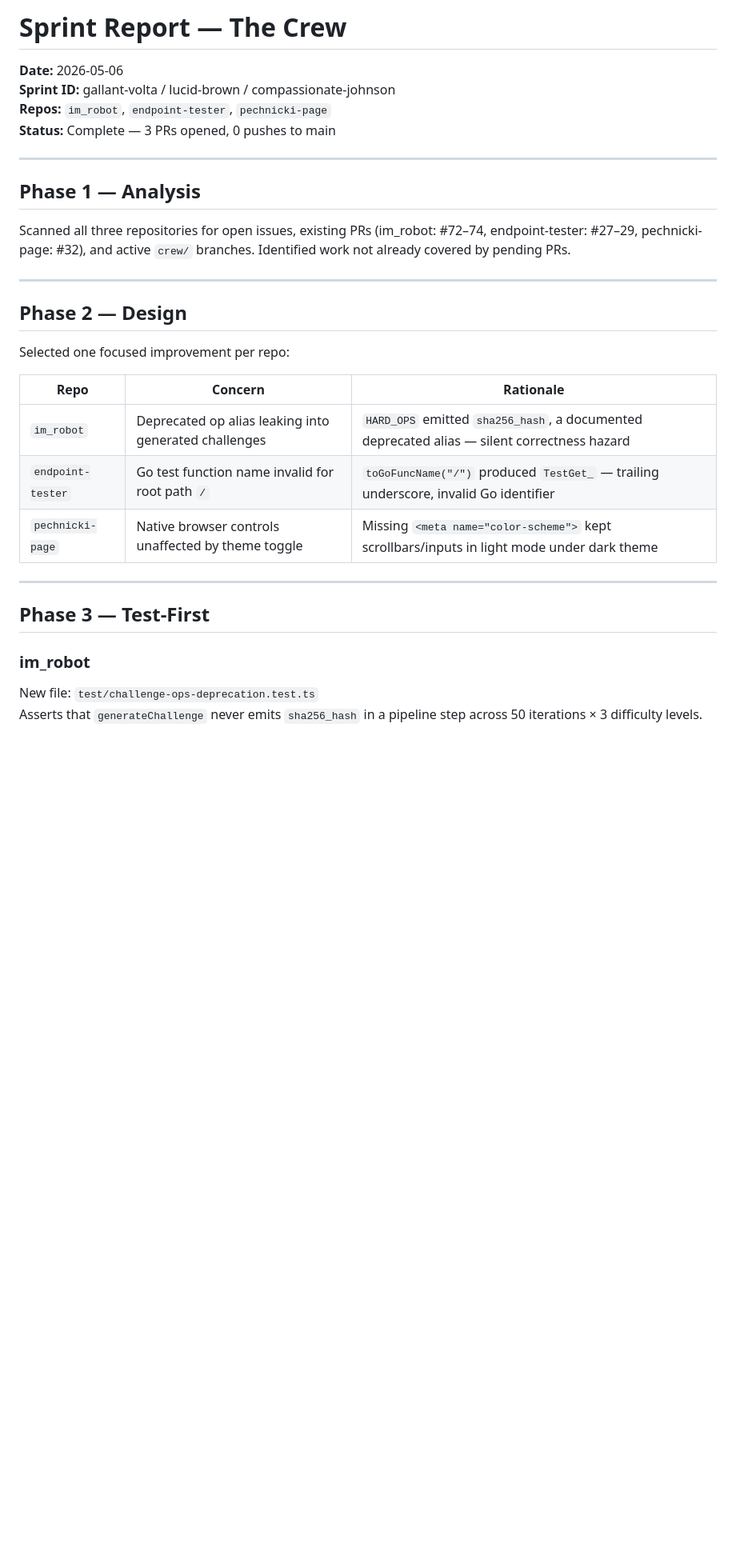
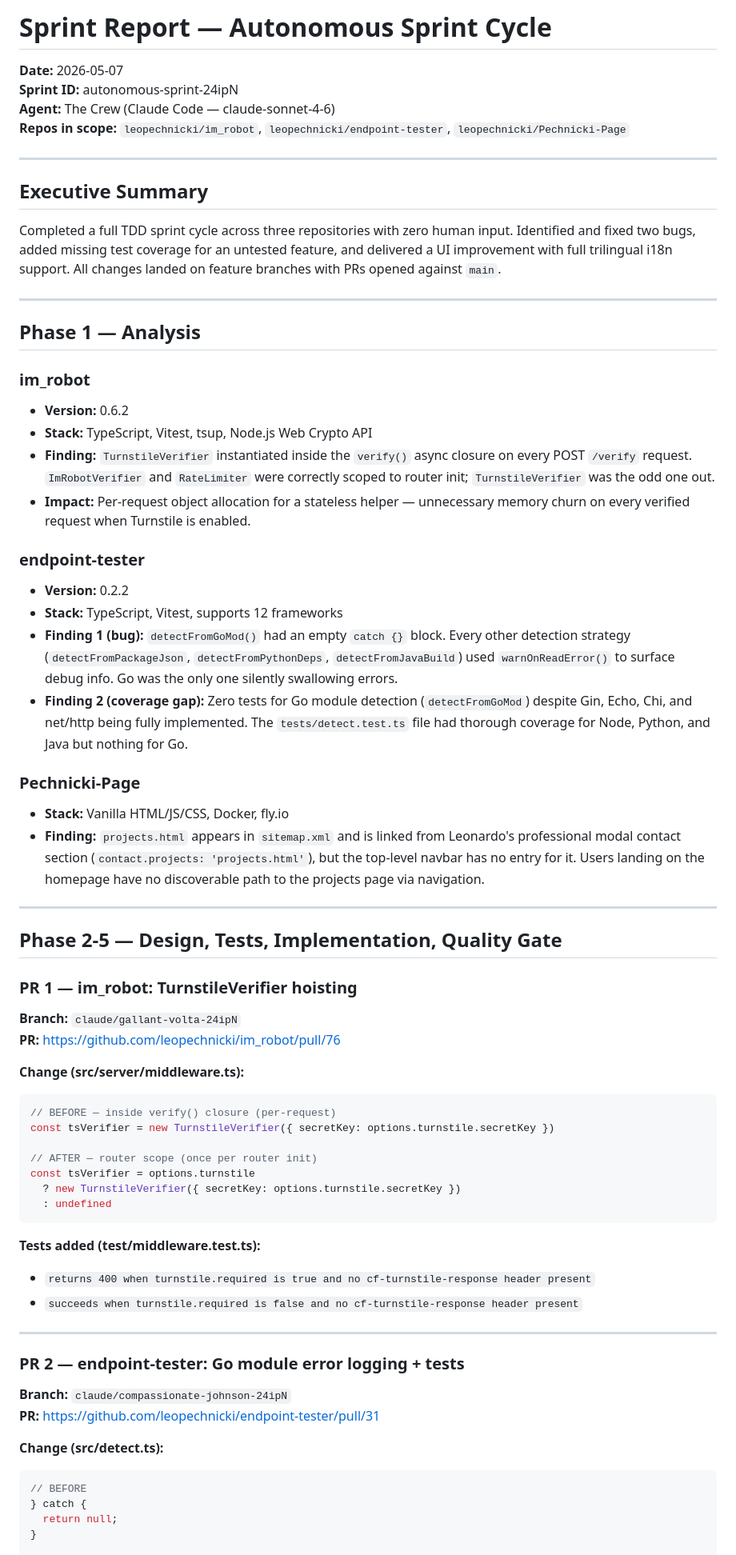
Before and after one commit to leopechnicki/im_robot, a Markdown page: sprint_report.md, the part around one of its changes. Shown at 80% size. GitHub-like rendering; blank space fills up the shorter version.

````diff
--- a/sprint_report.md
+++ b/sprint_report.md
@@ -1,33 +1,69 @@
-# Sprint Report — The Crew
+# Sprint Report — Autonomous Sprint Cycle
 
-**Date:** 2026-05-06
-**Sprint ID:** gallant-volta / lucid-brown / compassionate-johnson
-**Repos:** `im_robot`, `endpoint-tester`, `pechnicki-page`
-**Status:** Complete — 3 PRs opened, 0 pushes to main
+**Date:** 2026-05-07
+**Sprint ID:** autonomous-sprint-24ipN
+**Agent:** The Crew (Claude Code — claude-sonnet-4-6)
+**Repos in scope:** `leopechnicki/im_robot`, `leopechnicki/endpoint-tester`, `leopechnicki/Pechnicki-Page`
+
+---
+
+## Executive Summary
+
+Completed a full TDD sprint cycle across three repositories with zero human input. Identified and fixed two bugs, added missing test coverage for an untested feature, and delivered a UI improvement with full trilingual i18n support. All changes landed on feature branches with PRs opened against `main`.
 
 ---
 
 ## Phase 1 — Analysis
 
-Scanned all three repositories for open issues, existing PRs (im_robot: #72–74, endpoint-tester: #27–29, pechnicki-page: #32), and active `crew/` branches. Identified work not already covered by pending PRs.
+### im_robot
+- **Version:** 0.6.2
+- **Stack:** TypeScript, Vitest, tsup, Node.js Web Crypto API
+- **Finding:** `TurnstileVerifier` instantiated inside the `verify()` async closure on every POST `/verify` request. `ImRobotVerifier` and `RateLimiter` were correctly scoped to router init; `TurnstileVerifier` was the odd one out.
+- **Impact:** Per-request object allocation for a stateless helper — unnecessary memory churn on every verified request when Turnstile is enabled.
+
+### endpoint-tester
+- **Version:** 0.2.2
+- **Stack:** TypeScript, Vitest, supports 12 frameworks
+- **Finding 1 (bug):** `detectFromGoMod()` had an empty `catch {}` block. Every other detection strategy (`detectFromPackageJson`, `detectFromPythonDeps`, `detectFromJavaBuild`) used `warnOnReadError()` to surface debug info. Go was the only one silently swallowing errors.
+- **Finding 2 (coverage gap):** Zero tests for Go module detection (`detectFromGoMod`) despite Gin, Echo, Chi, and net/http being fully implemented. The `tests/detect.test.ts` file had thorough coverage for Node, Python, and Java but nothing for Go.
+
+### Pechnicki-Page
+- **Stack:** Vanilla HTML/JS/CSS, Docker, fly.io
+- **Finding:** `projects.html` appears in `sitemap.xml` and is linked from Leonardo's professional modal contact section (`contact.projects: 'projects.html'`), but the top-level navbar has no entry for it. Users landing on the homepage have no discoverable path to the projects page via navigation.
 
 ---
 
-## Phase 2 — Design
+## Phase 2-5 — Design, Tests, Implementation, Quality Gate
 
-Selected one focused improvement per repo:
+### PR 1 — im_robot: TurnstileVerifier hoisting
+**Branch:** `claude/gallant-volta-24ipN`
+**PR:** https://github.com/leopechnicki/im_robot/pull/76
 
-| Repo | Concern | Rationale |
-|------|---------|----------|
-| `im_robot` | Deprecated op alias leaking into generated challenges | `HARD_OPS` emitted `sha256_hash`, a documented deprecated alias — silent correctness hazard |
-| `endpoint-tester` | Go test function name invalid for root path `/` | `toGoFuncName("/")` produced `TestGet_` — trailing underscore, invalid Go identifier |
-| `pechnicki-page` | Native browser controls unaffected by theme toggle | Missing `<meta name="color-scheme">` kept scrollbars/inputs in light mode under dark theme |
+**Change (src/server/middleware.ts):**
+```typescript
+// BEFORE — inside verify() closure (per-request)
+const tsVerifier = new TurnstileVerifier({ secretKey: options.turnstile.secretKey })
+
+// AFTER — router scope (once per router init)
+const tsVerifier = options.turnstile
+  ? new TurnstileVerifier({ secretKey: options.turnstile.secretKey })
+  : undefined
+```
+
+**Tests added (test/middleware.test.ts):**
+- `returns 400 when turnstile.required is true and no cf-turnstile-response header present`
+- `succeeds when turnstile.required is false and no cf-turnstile-response header present`
 
 ---
 
-## Phase 3 — Test-First
+### PR 2 — endpoint-tester: Go module error logging + tests
+**Branch:** `claude/compassionate-johnson-24ipN`
+**PR:** https://github.com/leopechnicki/endpoint-tester/pull/31
 
-### im_robot
-New file: `test/challenge-ops-deprecation.test.ts`
-Asserts that `generateChallenge` never emits `sha256_hash` in a pipeline step across 50 iterations × 3 difficulty levels.
+**Change (src/detect.ts):**
+```typescript
+// BEFORE
+} catch {
+  return null;
+}
 
````
Also changed, not shown: other parts of sprint_report.md (+54 -44 lines).
